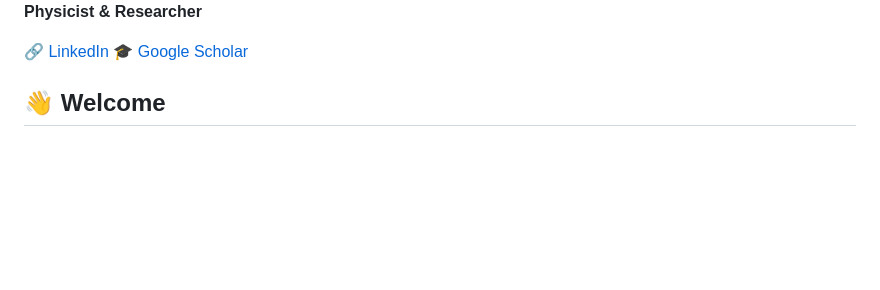
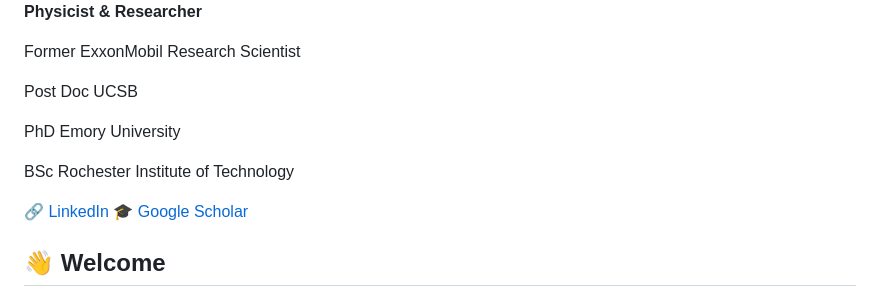
Before and after one commit to KD-physics/KD-physics.github.io, a Markdown page: index.md, the part around the change. Drawn GitHub-style; blank space fills up the shorter version.

```diff
--- a/index.md
+++ b/index.md
@@ -50,6 +50,10 @@ keywords: ["random close packing","jammed state","particle simulator","acoustic
     <img src="images/me.png" alt="Kenneth Desmond" />
     <div class="contact-links">
       <p><strong>Physicist & Researcher</strong></p>
+      <p> Former ExxonMobil Research Scientist </p>
+      <p> Post Doc UCSB </p>
+      <p> PhD Emory University </p>
+      <p> BSc Rochester Institute of Technology </p>
       <a href="https://www.linkedin.com/in/kenneth-desmond-7461257/">🔗 LinkedIn</a>
       <a href="https://scholar.google.com/citations?user=KqSFejcAAAAJ&hl=en">🎓 Google Scholar</a>
     </div>
```
